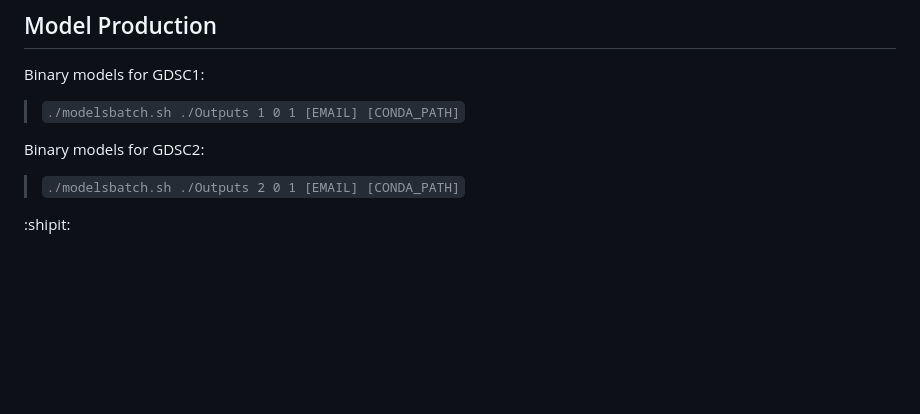
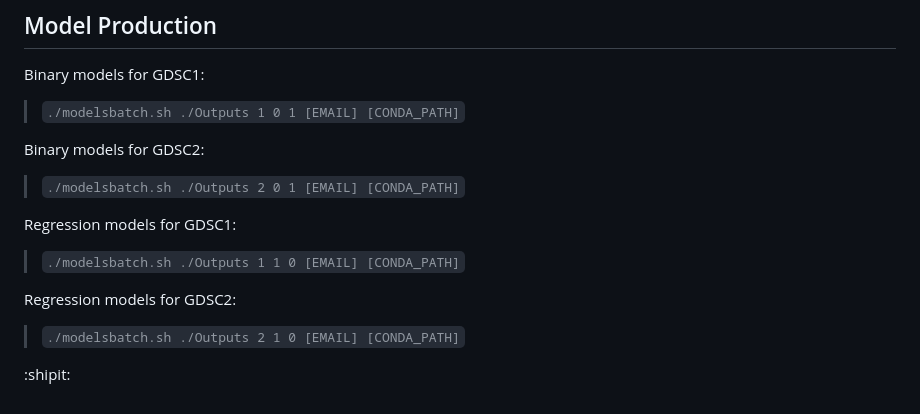
Before and after one commit to fbazzi19/sensitivityPredict, a Markdown page: README.md, the part around the change. GitHub-like rendering; blank space fills up the shorter version.

```diff
--- a/README.md
+++ b/README.md
@@ -112,5 +112,10 @@ Binary models for GDSC1:
 Binary models for GDSC2:
 > `./modelsbatch.sh ./Outputs 2 0 1 [EMAIL] [CONDA_PATH]`
 
+Regression models for GDSC1:
+> `./modelsbatch.sh ./Outputs 1 1 0 [EMAIL] [CONDA_PATH]`
+
+Regression models for GDSC2:
+> `./modelsbatch.sh ./Outputs 2 1 0 [EMAIL] [CONDA_PATH]`
 
 :shipit:
```
